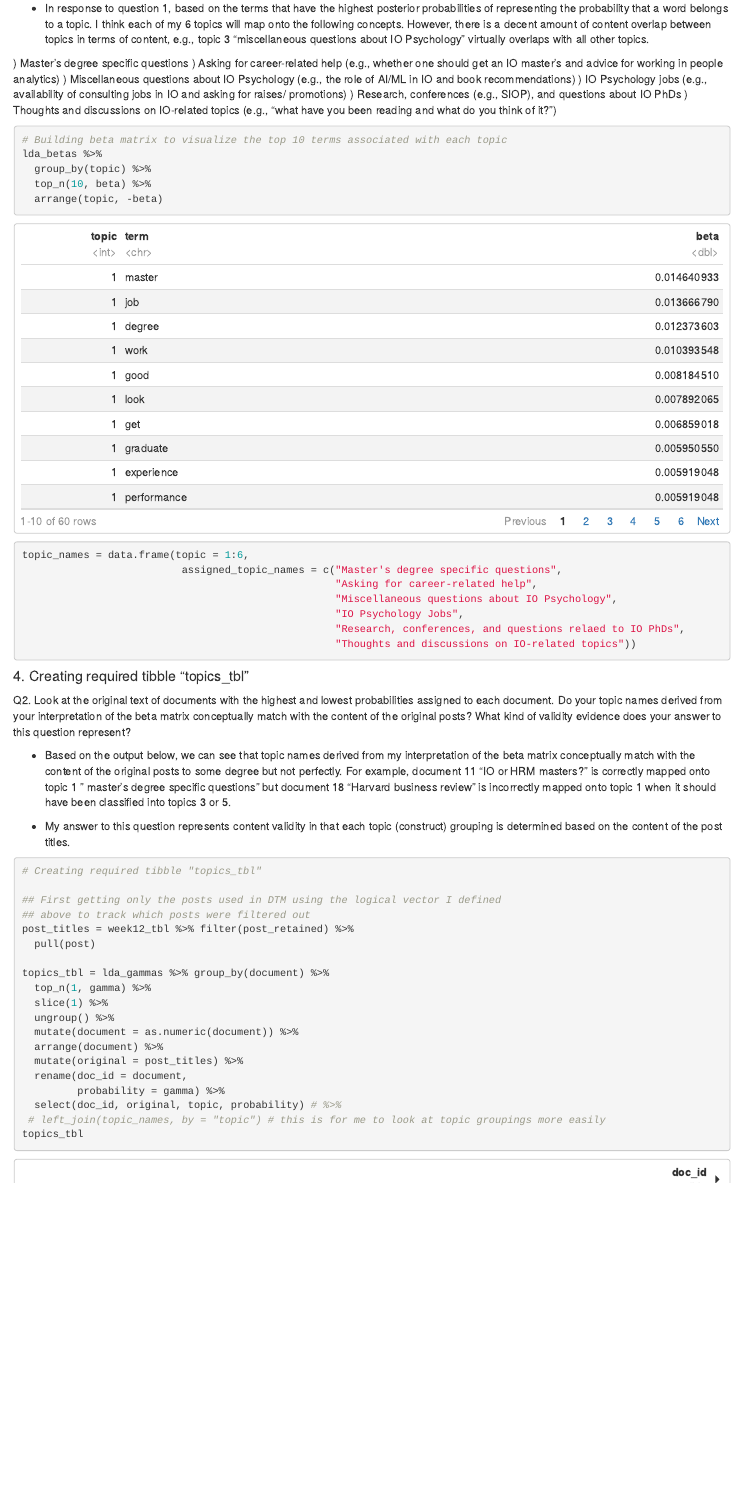
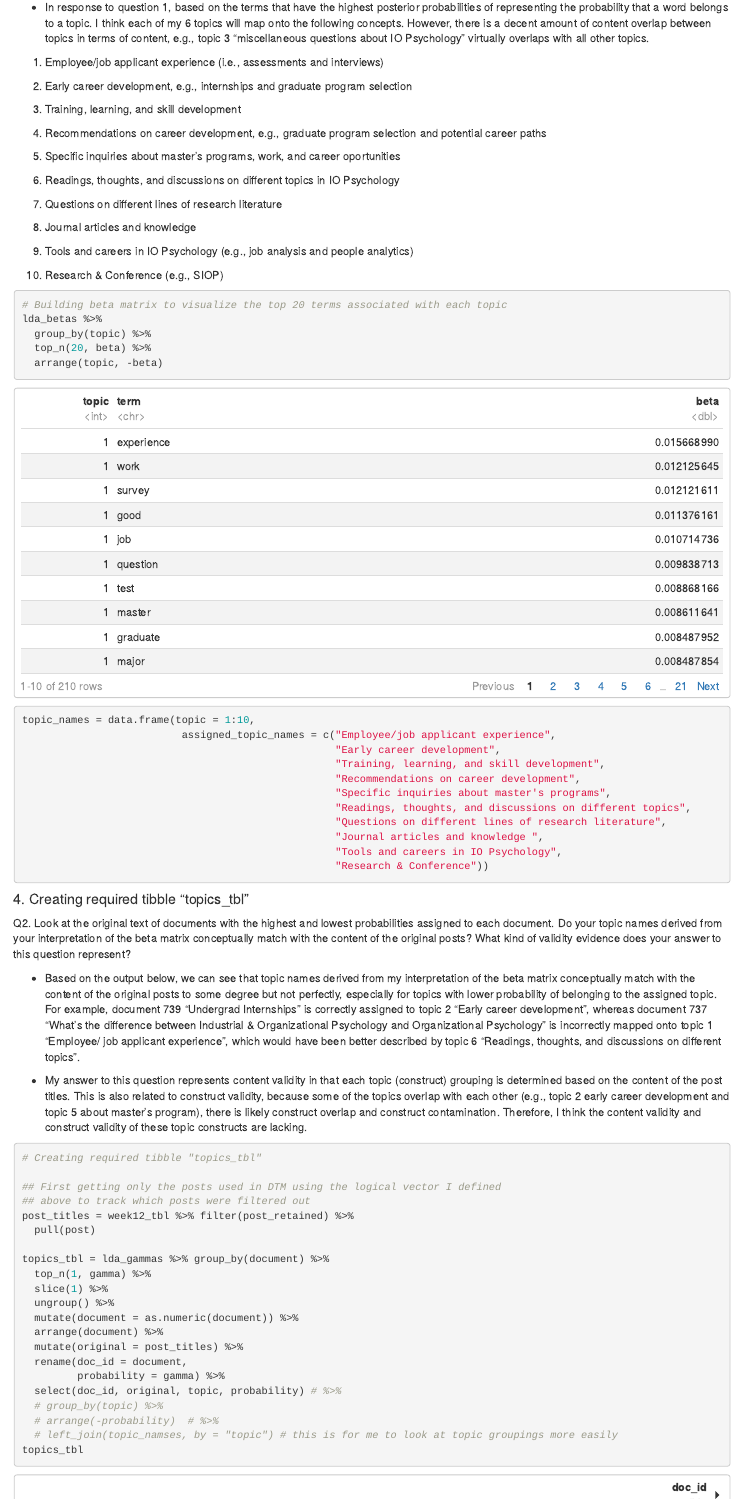
Before and after one commit to vivienlvv/psy8960-week12, an R Markdown document (markdown/week12.Rmd): the page in a window 1100 px wide, from 4230 px down before the commit and from 4200 px down after it, so that both start at the same text. The pictures show the output file out/week12.html that the author committed with the source, opened offline.

Commit message:
Updates to topics and reknitted

````diff
--- a/markdown/week12.Rmd
+++ b/markdown/week12.Rmd
@@ -229,10 +226,10 @@ stopCluster(local_cluster)
 registerDoSEQ()
 ```
 
-#### 2. Fitting topic model with k = 6
+#### 2. Fitting topic model with k = 10
 ```{r build_lda}
 # Actual fitting of LDA model
-lda_results = LDA(io_dtm, 6,
+lda_results = LDA(io_dtm, 10,
                   control = list(seed = 2023))
 
 ## Posterior probabilities representing the probability that a word belongs to a topic
@@ -250,29 +247,45 @@ Q1. Using the beta matrix alone, what topics would you conclude your final topic
 
 * In response to question 1, based on the terms that have the highest posterior probabilities of representing the probability that a word belongs to a topic. I think each of my 6 topics will map onto the following concepts. However, there is a decent amount of content overlap between topics in terms of content, e.g., topic 3 "miscellaneous questions about IO Psychology" virtually overlaps with all other topics.
 
-\n
-1) Master's degree specific questions \n
-2) Asking for career-related help (e.g., whether one should get an IO master's and advice for working in people analytics) \n
-3) Miscellaneous questions about IO Psychology (e.g., the role of AI/ML in IO and book recommendations) \n
-4) IO Psychology jobs (e.g., availability of consulting jobs in IO and asking for raises/ promotions) \n
-5) Research, conferences (e.g., SIOP), and questions about IO PhDs \n
-6) Thoughts and discussions on IO-related topics (e.g., "what have you been reading and what do you think of it?") \n
+1) Employee/job applicant experience (i.e., assessments and interviews)
+
+2) Early career development, e.g., internships and graduate program selection
+
+3) Training, learning, and skill development
+
+4) Recommendations on career development, e.g., graduate program selection and potential career paths
+
+5) Specific inquiries about master's programs, work, and career oportunities
+
+6) Readings, thoughts, and discussions on different topics in IO Psychology
+
+7) Questions on different lines of research literature
+
+8) Journal articles and knowledge
+
+9) Tools and careers in IO Psychology (e.g., job analysis and people analytics)
+
+10) Research & Conference (e.g., SIOP)
 
 
 ```{r}
-# Building beta matrix to visualize the top 10 terms associated with each topic
+# Building beta matrix to visualize the top 20 terms associated with each topic
 lda_betas %>%
   group_by(topic) %>%
-  top_n(10, beta) %>%
+  top_n(20, beta) %>%
   arrange(topic, -beta)
 
-topic_names = data.frame(topic = 1:6,
-                          assigned_topic_names = c("Master's degree specific questions",
-                                                   "Asking for career-related help",
-                                                   "Miscellaneous questions about IO Psychology",
-                                                   "IO Psychology Jobs",
-                                                   "Research, conferences, and questions relaed to IO PhDs",
-                                                   "Thoughts and discussions on IO-related topics"))
+topic_names = data.frame(topic = 1:10,
+                          assigned_topic_names = c("Employee/job applicant experience",
+                                                   "Early career development",
+                                                   "Training, learning, and skill development",
+                                                   "Recommendations on career development",
+                                                   "Specific inquiries about master's programs",
+                                                   "Readings, thoughts, and discussions on different topics",
+                                                   "Questions on different lines of research literature",
+                                                   "Journal articles and knowledge ",
+                                                   "Tools and careers in IO Psychology",
+                                                   "Research & Conference"))
 ```
 
 
@@ -280,12 +293,9 @@ topic_names = data.frame(topic = 1:6,
 
 Q2. Look at the original text of documents with the highest and lowest probabilities assigned to each document. Do your topic names derived from your interpretation of the beta matrix conceptually match with the content of the original posts? What kind of validity evidence does your answer to this question represent?
 
-\n
-* Based on the output below, we can see that topic names derived from my interpretation of the beta matrix conceptually match with the content of the original posts to some degree but not perfectly. For example, document 11 "IO or HRM masters?" is correctly mapped onto topic 1 " master's degree specific questions" but document 18 "Harvard business review" is incorrectly mapped onto topic 1 when it should have been classified into topics 3 or 5.
+* Based on the output below, we can see that topic names derived from my interpretation of the beta matrix conceptually match with the content of the original posts to some degree but not perfectly, especially for topics with lower probability of belonging to the assigned topic. For example, document 739 "Undergrad Internships" is correctly assigned to topic 2 "Early career development", whereas document 737 "What's the difference between Industrial & Organizational Psychology and Organizational Psychology" is incorrectly mapped onto topic 1 "Employee/ job applicant experience", which would have been better described by topic 6 "Readings, thoughts, and discussions on different topics".
 
-\n
-
-* My answer to this question represents content validity in that each topic (construct) grouping is determined based on the content of the post titles.
+* My answer to this question represents content validity in that each topic (construct) grouping is determined based on the content of the post titles. This is also related to construct validity, because some of the topics overlap with each other (e.g., topic 2 early career development and topic 5 about master's program), there is likely construct overlap and construct contamination. Therefore, I think the content validity and construct validity of these topic constructs are lacking.
 ```{r topics_tbl}
 # Creating required tibble "topics_tbl"
 
@@ -304,7 +314,9 @@ topics_tbl = lda_gammas %>% group_by(document) %>%
   rename(doc_id = document,
          probability = gamma) %>%
   select(doc_id, original, topic, probability) # %>%
- # left_join(topic_names, by = "topic") # this is for me to look at topic groupings more easily
+  # group_by(topic) %>%
+  # arrange(-probability)  # %>%
+  # left_join(topic_namses, by = "topic") # this is for me to look at topic groupings more easily
 topics_tbl
 ```
 
````
Also changed, not shown: markdown/week12.html (deleted), out/week12.html, markdown/week12.Rmd (24 more changed lines), 1 other file.
